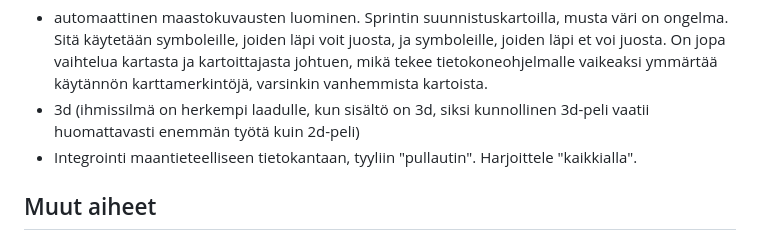
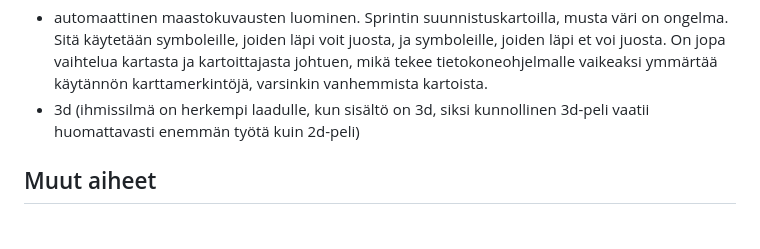
Before and after one commit to LemesoftNostalgic/sprint-o-matic, a Markdown page: README-FINNISH.md, the part around the change. GitHub-like rendering.

Commit message:
A bit more README update.
Signed-off-by: LemesoftNostalgic <jyrki.v.leskela@gmail.com>

```diff
--- a/README-FINNISH.md
+++ b/README-FINNISH.md
@@ -317,9 +317,6 @@ ja kartoittajasta johtuen, mikä tekee tietokoneohjelmalle vaikeaksi ymmärtää
 käytännön karttamerkintöjä, varsinkin vanhemmista kartoista.
 * 3d (ihmissilmä on herkempi laadulle, kun sisältö on 3d,
 siksi kunnollinen 3d-peli vaatii huomattavasti enemmän työtä kuin 2d-peli)
-* Integrointi maantieteelliseen tietokantaan, tyyliin "pullautin".
-Harjoittele "kaikkialla".
-
 
 ## Muut aiheet
 
```
Also changed, not shown: README.md (+0 -1 lines).
